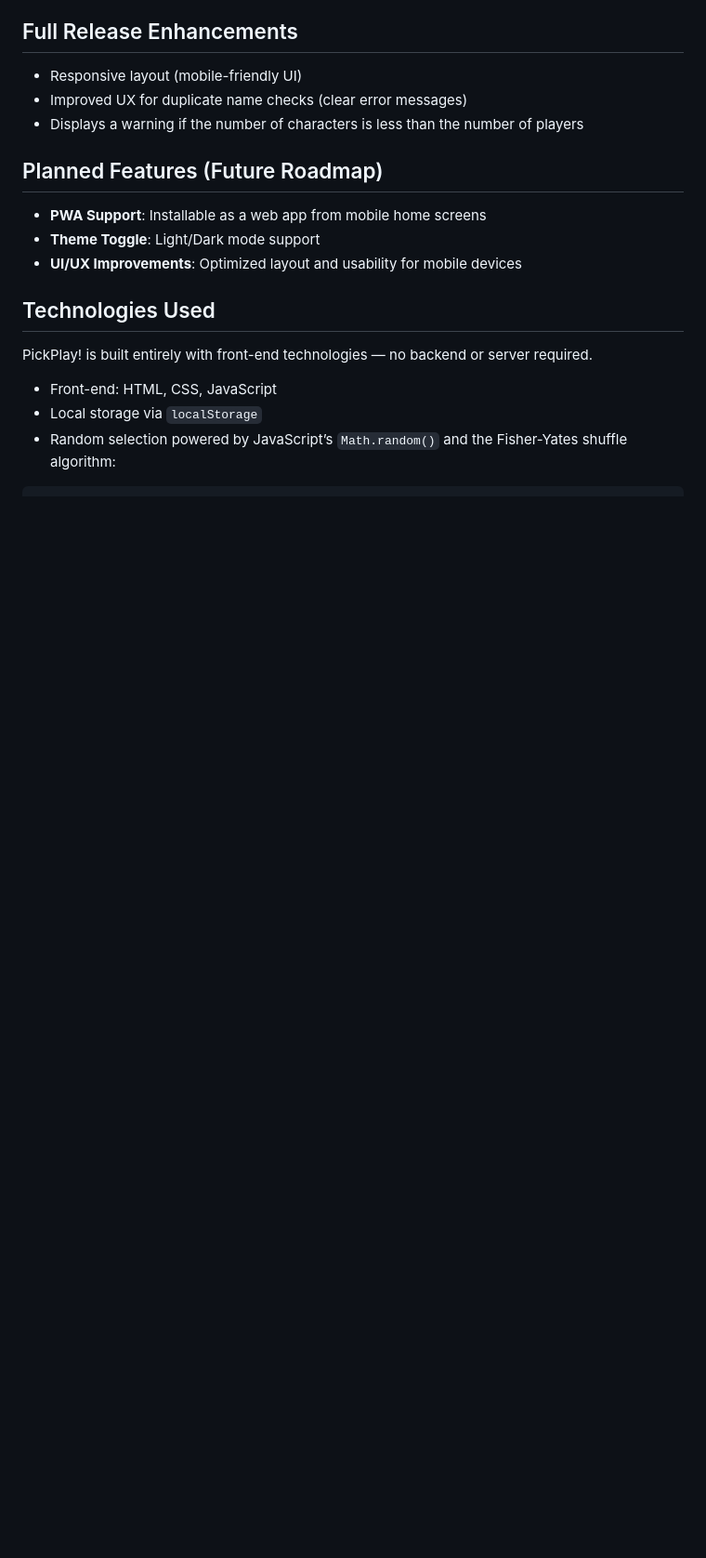
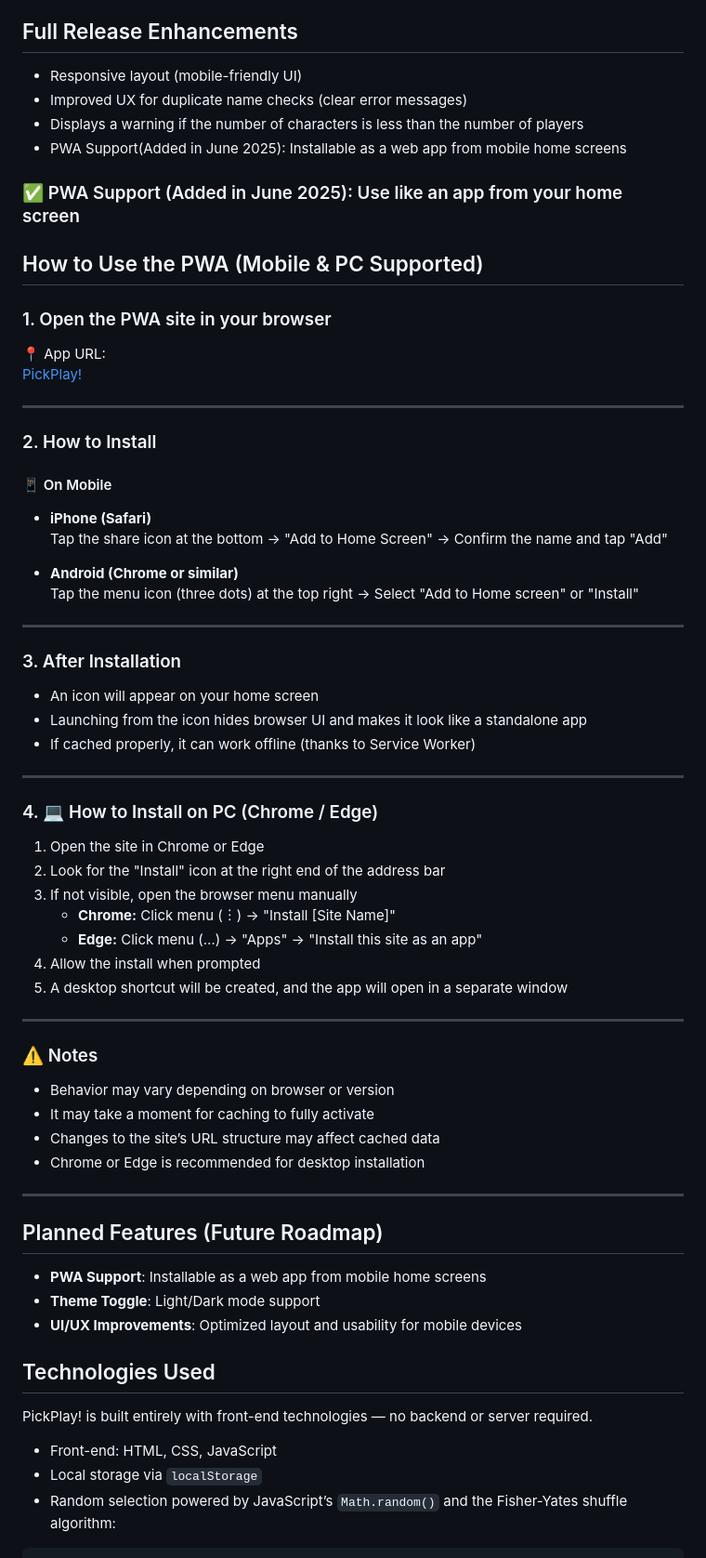
Before and after one commit to black1000/PickPlay, a Markdown page: README.md, the part around the change. Shown: that part at 93% size. Drawn GitHub-style; blank space fills up the shorter version.

```diff
--- a/README.md
+++ b/README.md
@@ -63,6 +63,58 @@ The application is deployed using GitHub Pages.
 - Responsive layout (mobile-friendly UI)
 - Improved UX for duplicate name checks (clear error messages)
 - Displays a warning if the number of characters is less than the number of players
+- PWA Support(Added in June 2025): Installable as a web app from mobile home screens
+
+### ✅ PWA Support (Added in June 2025): Use like an app from your home screen
+
+## How to Use the PWA (Mobile & PC Supported)
+
+### 1. Open the PWA site in your browser
+📍 App URL:
+[PickPlay!](https://black1000.github.io/PickPlay/)
+
+---
+
+### 2. How to Install
+
+#### 📱 On Mobile
+
+- **iPhone (Safari)**
+  Tap the share icon at the bottom → "Add to Home Screen" → Confirm the name and tap "Add"
+
+- **Android (Chrome or similar)**
+  Tap the menu icon (three dots) at the top right → Select "Add to Home screen" or "Install"
+
+---
+
+### 3. After Installation
+
+- An icon will appear on your home screen
+- Launching from the icon hides browser UI and makes it look like a standalone app
+- If cached properly, it can work offline (thanks to Service Worker)
+
+---
+
+### 4. 💻 How to Install on PC (Chrome / Edge)
+
+1. Open the site in Chrome or Edge
+2. Look for the "Install" icon at the right end of the address bar
+3. If not visible, open the browser menu manually
+   - **Chrome:** Click menu (︙) → "Install [Site Name]"
+   - **Edge:** Click menu (…) → "Apps" → "Install this site as an app"
+4. Allow the install when prompted
+5. A desktop shortcut will be created, and the app will open in a separate window
+
+---
+
+### ⚠️ Notes
+
+- Behavior may vary depending on browser or version
+- It may take a moment for caching to fully activate
+- Changes to the site’s URL structure may affect cached data
+- Chrome or Edge is recommended for desktop installation
+
+---
 
 ## Planned Features (Future Roadmap)
 
```
